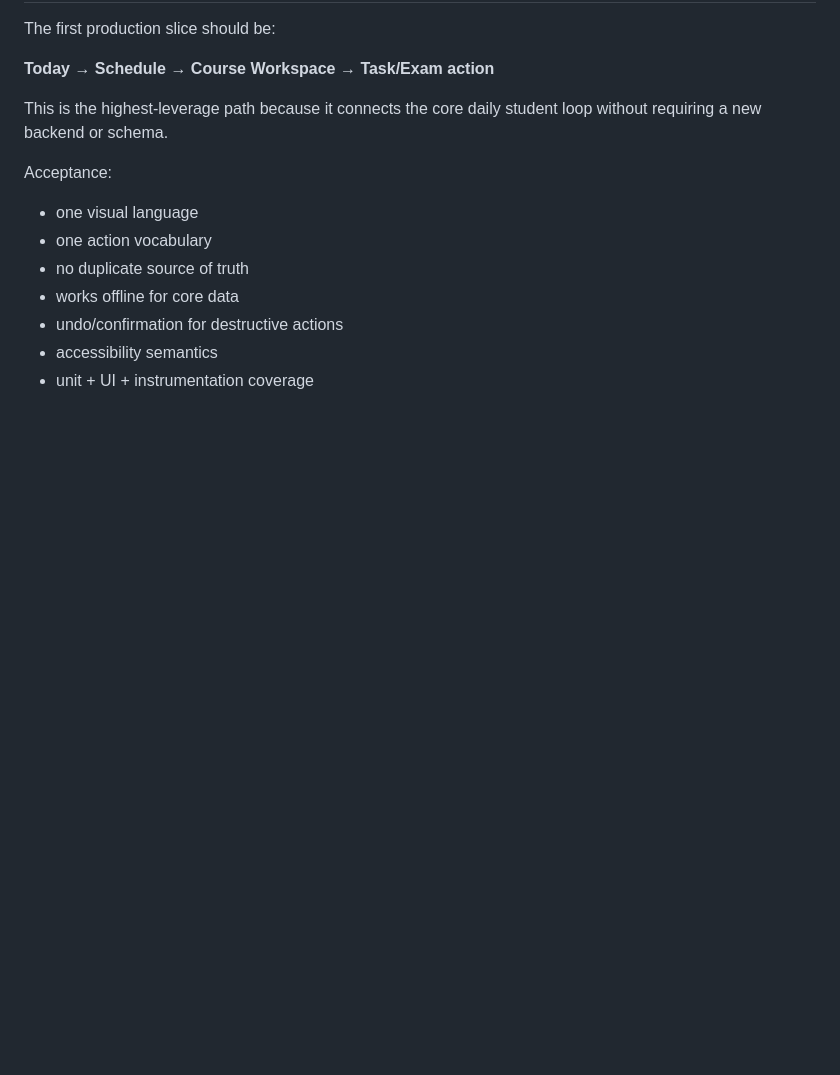
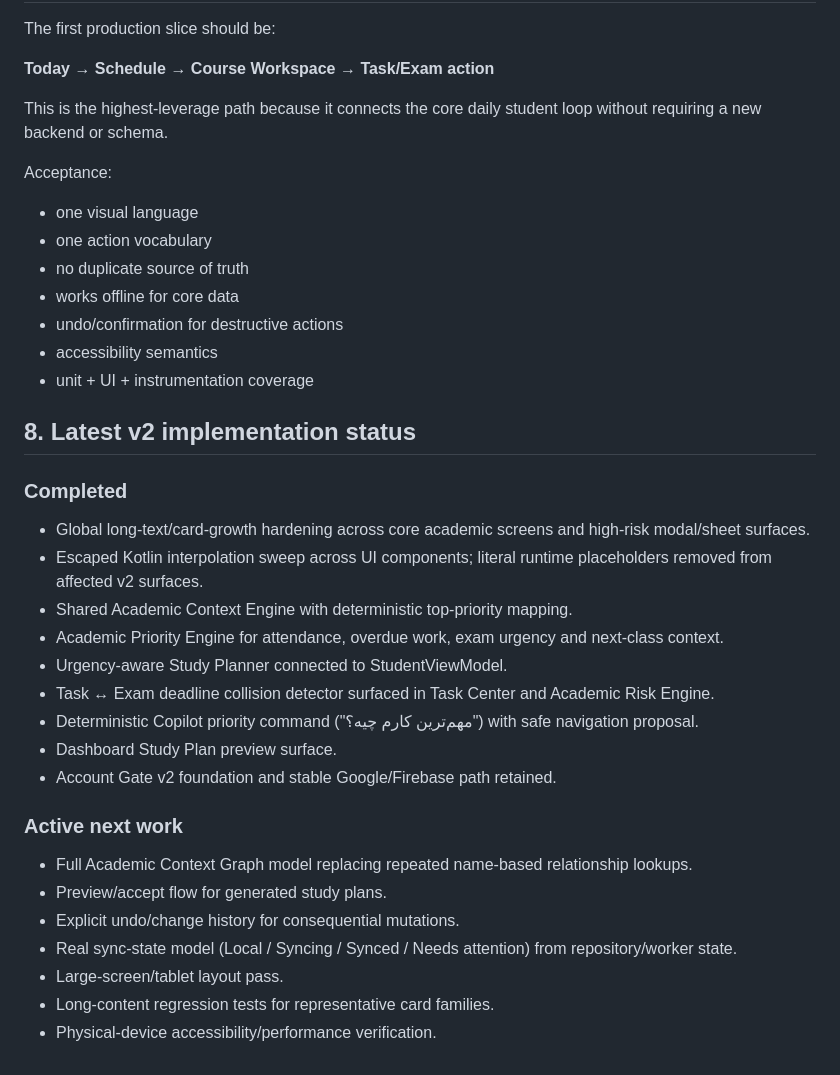
Before and after one commit to danialrad04-sketch/studentos, a Markdown page: docs/UX_CAPABILITY_AUDIT_V2.md, the part around the change. GitHub-like rendering; blank space fills up the shorter version.

Commit message:
docs(v2): sync latest implementation status

```diff
--- a/docs/UX_CAPABILITY_AUDIT_V2.md
+++ b/docs/UX_CAPABILITY_AUDIT_V2.md
@@ -210,3 +210,24 @@ Acceptance:
 - undo/confirmation for destructive actions
 - accessibility semantics
 - unit + UI + instrumentation coverage
+## 8. Latest v2 implementation status
+
+### Completed
+- Global long-text/card-growth hardening across core academic screens and high-risk modal/sheet surfaces.
+- Escaped Kotlin interpolation sweep across UI components; literal runtime placeholders removed from affected v2 surfaces.
+- Shared Academic Context Engine with deterministic top-priority mapping.
+- Academic Priority Engine for attendance, overdue work, exam urgency and next-class context.
+- Urgency-aware Study Planner connected to StudentViewModel.
+- Task ↔ Exam deadline collision detector surfaced in Task Center and Academic Risk Engine.
+- Deterministic Copilot priority command ("مهم‌ترین کارم چیه؟") with safe navigation proposal.
+- Dashboard Study Plan preview surface.
+- Account Gate v2 foundation and stable Google/Firebase path retained.
+
+### Active next work
+- Full Academic Context Graph model replacing repeated name-based relationship lookups.
+- Preview/accept flow for generated study plans.
+- Explicit undo/change history for consequential mutations.
+- Real sync-state model (Local / Syncing / Synced / Needs attention) from repository/worker state.
+- Large-screen/tablet layout pass.
+- Long-content regression tests for representative card families.
+- Physical-device accessibility/performance verification.
```
